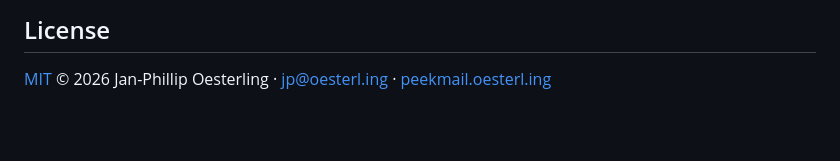
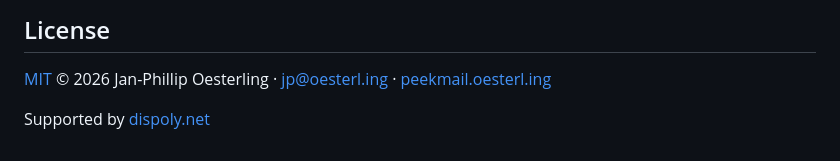
Before and after one commit to jappi00/peek-mail, a Markdown page: README.md, the part around the change. Drawn GitHub-style; blank space fills up the shorter version.

Commit message:
Add 'Supported by dispoly.net' to README

```diff
--- a/README.md
+++ b/README.md
@@ -125,3 +125,5 @@ Issues and pull requests are welcome. Please avoid adding new dependencies and r
 ## License
 
 [MIT](LICENSE) © 2026 Jan-Phillip Oesterling · [jp@oesterl.ing](mailto:jp@oesterl.ing) · [peekmail.oesterl.ing](https://peekmail.oesterl.ing)
+
+Supported by [dispoly.net](https://dispoly.net)
```
